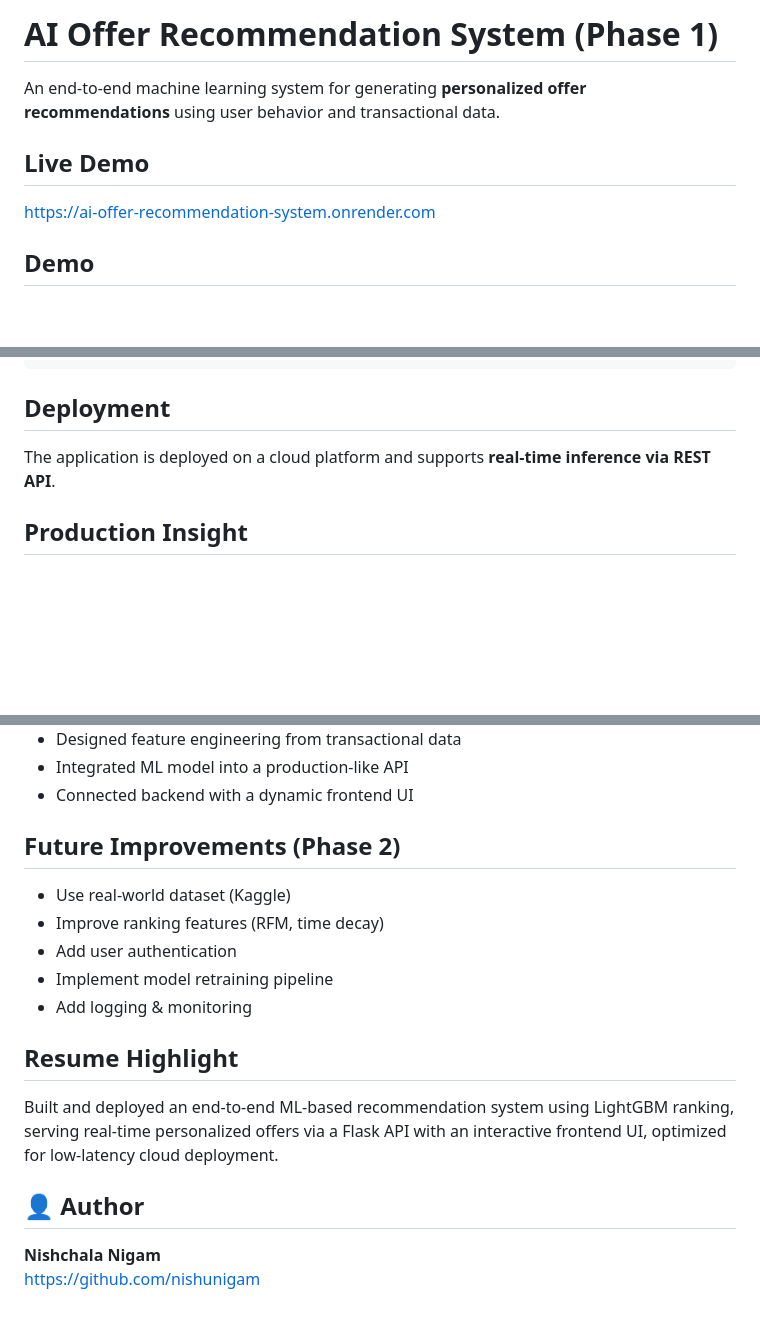
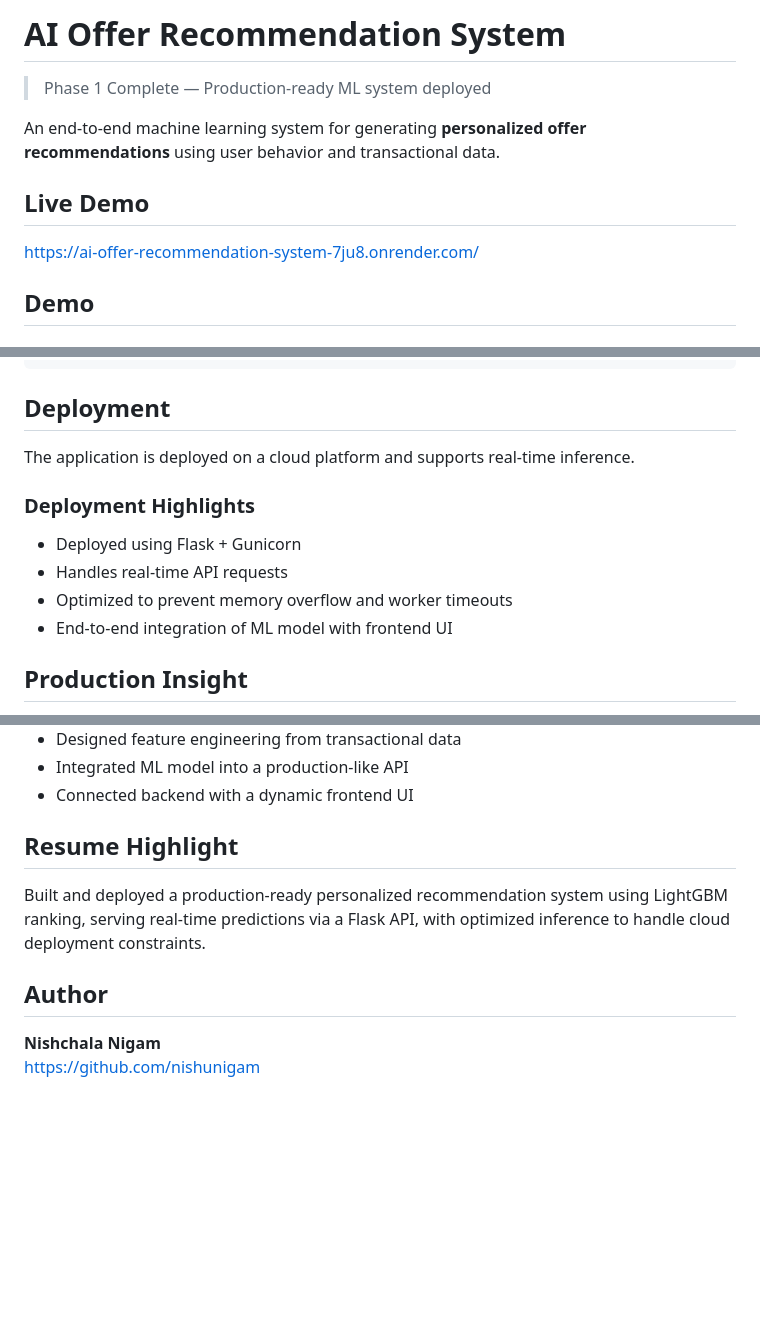
Before and after one commit to nishunigam/AI-offer-recommendation-system, a Markdown page: README.md, 3 parts joined by grey strips. GitHub-like rendering; blank space fills up the shorter version.

```diff
--- a/README.md
+++ b/README.md
@@ -1,11 +1,11 @@
-# AI Offer Recommendation System (Phase 1)
+# AI Offer Recommendation System
+> Phase 1 Complete — Production-ready ML system deployed
 
 An end-to-end machine learning system for generating **personalized offer recommendations** using user behavior and transactional data.
 
 
 ## Live Demo
-
-[https://ai-offer-recommendation-system.onrender.com](https://ai-offer-recommendation-system.onrender.com/)
+https://ai-offer-recommendation-system-7ju8.onrender.com/
 
 
 ## Demo
@@ -180,7 +188,14 @@ http://127.0.0.1:5000/recommend?user_id=1
 
 ## Deployment
 
-The application is deployed on a cloud platform and supports **real-time inference via REST API**.
+The application is deployed on a cloud platform and supports real-time inference.
+
+### Deployment Highlights
+
+- Deployed using Flask + Gunicorn
+- Handles real-time API requests
+- Optimized to prevent memory overflow and worker timeouts
+- End-to-end integration of ML model with frontend UI
 
 
 ## Production Insight
@@ -197,21 +212,12 @@ To ensure **low-latency performance in a resource-constrained environment**, a l
 * Connected backend with a dynamic frontend UI
 
 
-## Future Improvements (Phase 2)
+## Resume Highlight
 
-* Use real-world dataset (Kaggle)
-* Improve ranking features (RFM, time decay)
-* Add user authentication
-* Implement model retraining pipeline
-* Add logging & monitoring
+Built and deployed a production-ready personalized recommendation system using LightGBM ranking, serving real-time predictions via a Flask API, with optimized inference to handle cloud deployment constraints.
 
 
-## Resume Highlight
-
-Built and deployed an end-to-end ML-based recommendation system using LightGBM ranking, serving real-time personalized offers via a Flask API with an interactive frontend UI, optimized for low-latency cloud deployment.
-
-
-## 👤 Author
+## Author
 
 **Nishchala Nigam**
 https://github.com/nishunigam
```
Also changed, not shown: other parts of README.md (+8 -0 lines).
